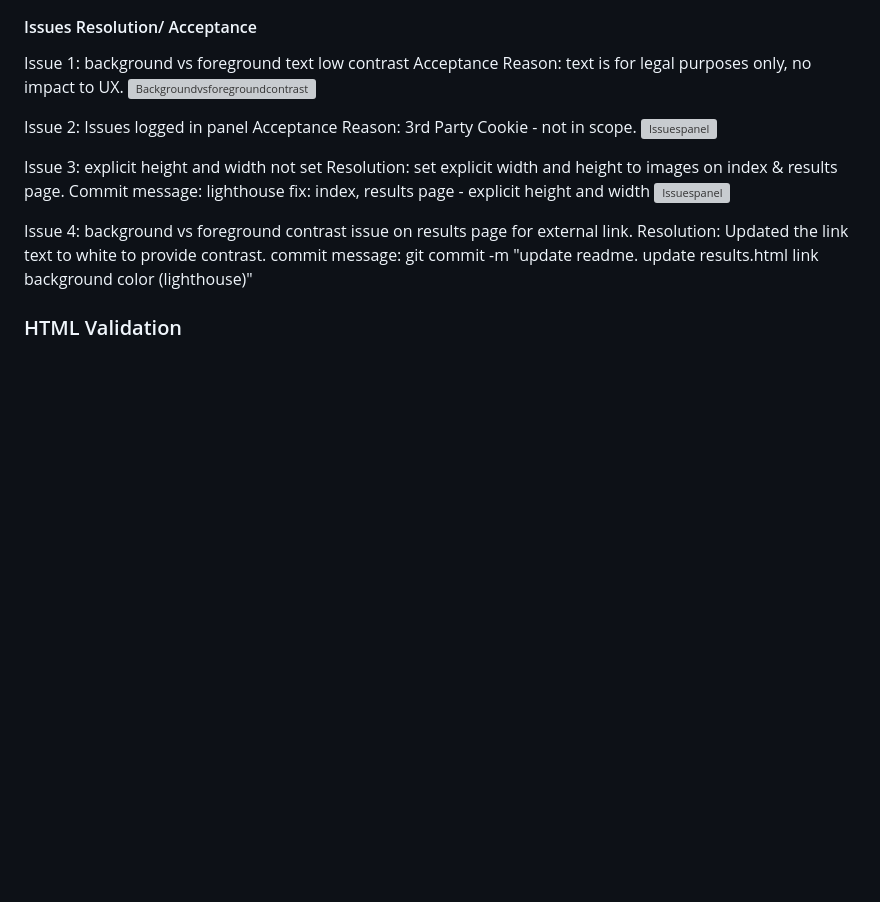
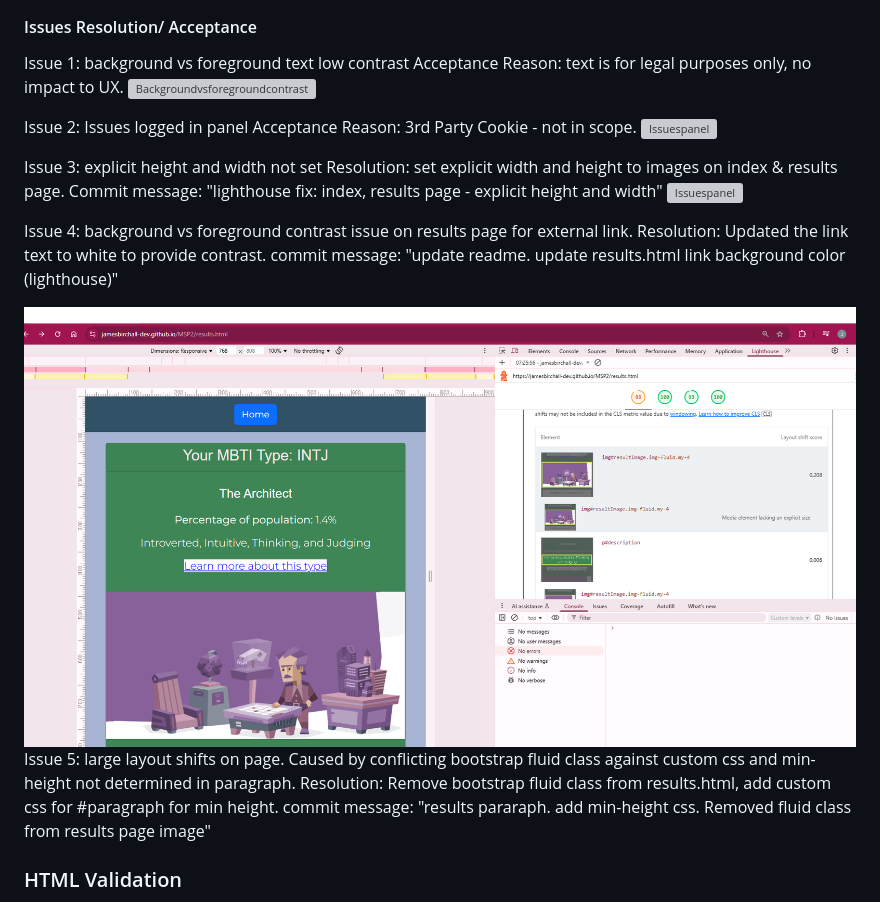
Before and after one commit to JamesBirchall-dev/MSP2-MBTI-Personality-Test, a Markdown page: README.md, the part around the change. Rendered like a GitHub page; pictures changed too: assets/images/readme-results-lighthouse-largelayoutshift2.png (added); blank space fills up the shorter version; grey boxes are pictures that could not be loaded.

Commit message:
update readme with final lighthouse resolutions

```diff
--- a/README.md
+++ b/README.md
@@ -1140,12 +1140,17 @@ Acceptance Reason: 3rd Party Cookie - not in scope.
 
 Issue 3: explicit height and width not set
 Resolution: set explicit width and height to images on index & results page.
-Commit message: lighthouse fix: index, results page - explicit height and width
+Commit message: "lighthouse fix: index, results page - explicit height and width"
 ![Issuespanel](/assets/images/readme-lighthouse-mobile-performance-imageelementsexplicitheightandwidth.png)
 
 Issue 4: background vs foreground contrast issue on results page for external link.
 Resolution: Updated the link text to white to provide contrast.
-commit message: git commit -m "update readme. update results.html link background color (lighthouse)"
+commit message: "update readme. update results.html link background color (lighthouse)"
+
+![Issuespanel](/assets/images/readme-results-lighthouse-largelayoutshift2.png)
+Issue 5: large layout shifts on page. Caused by conflicting bootstrap fluid class against custom css and min-height not determined in paragraph.
+Resolution: Remove bootstrap fluid class from results.html, add custom css for #paragraph for min height.
+commit message: "results pararaph. add min-height css. Removed fluid class from results page image"
 
 ### HTML Validation
 
```
